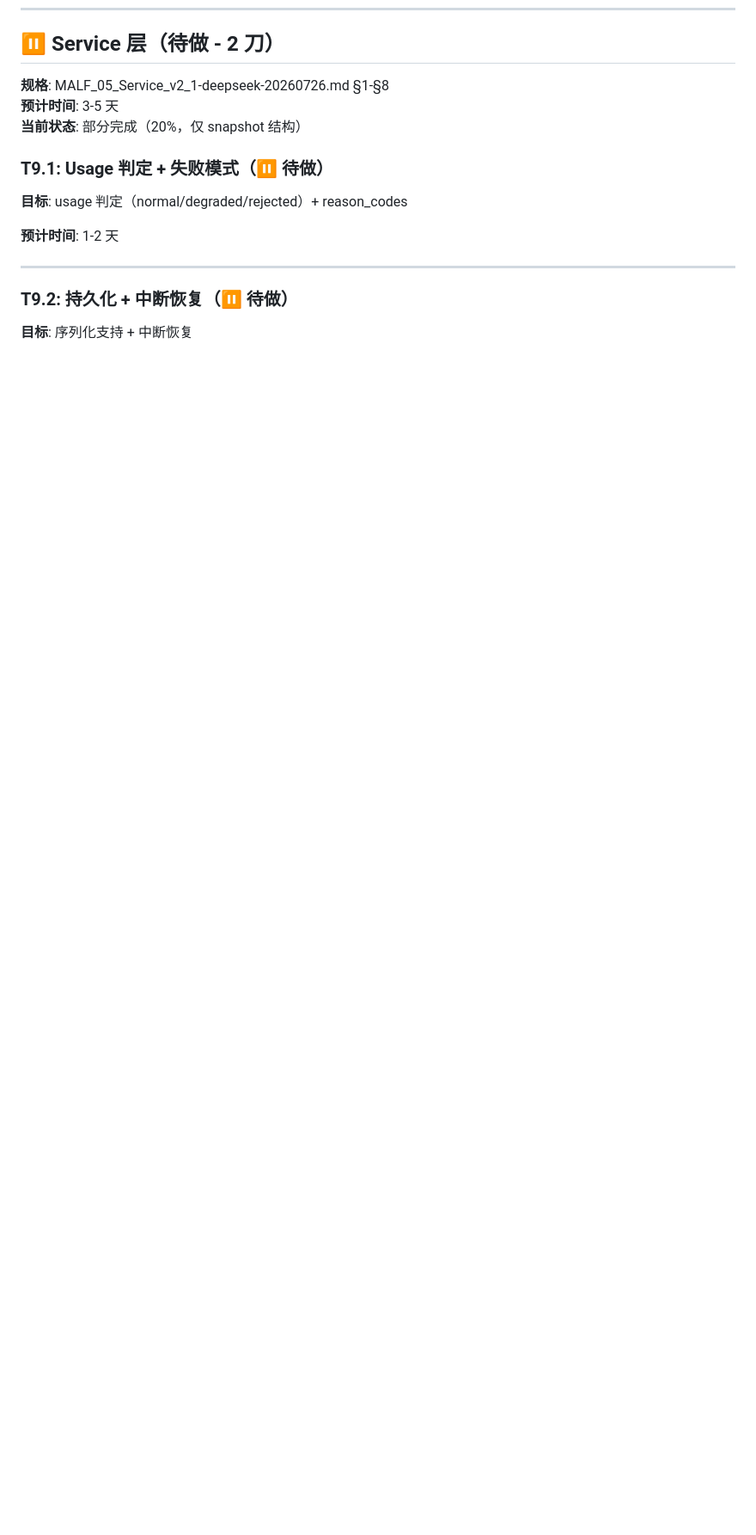
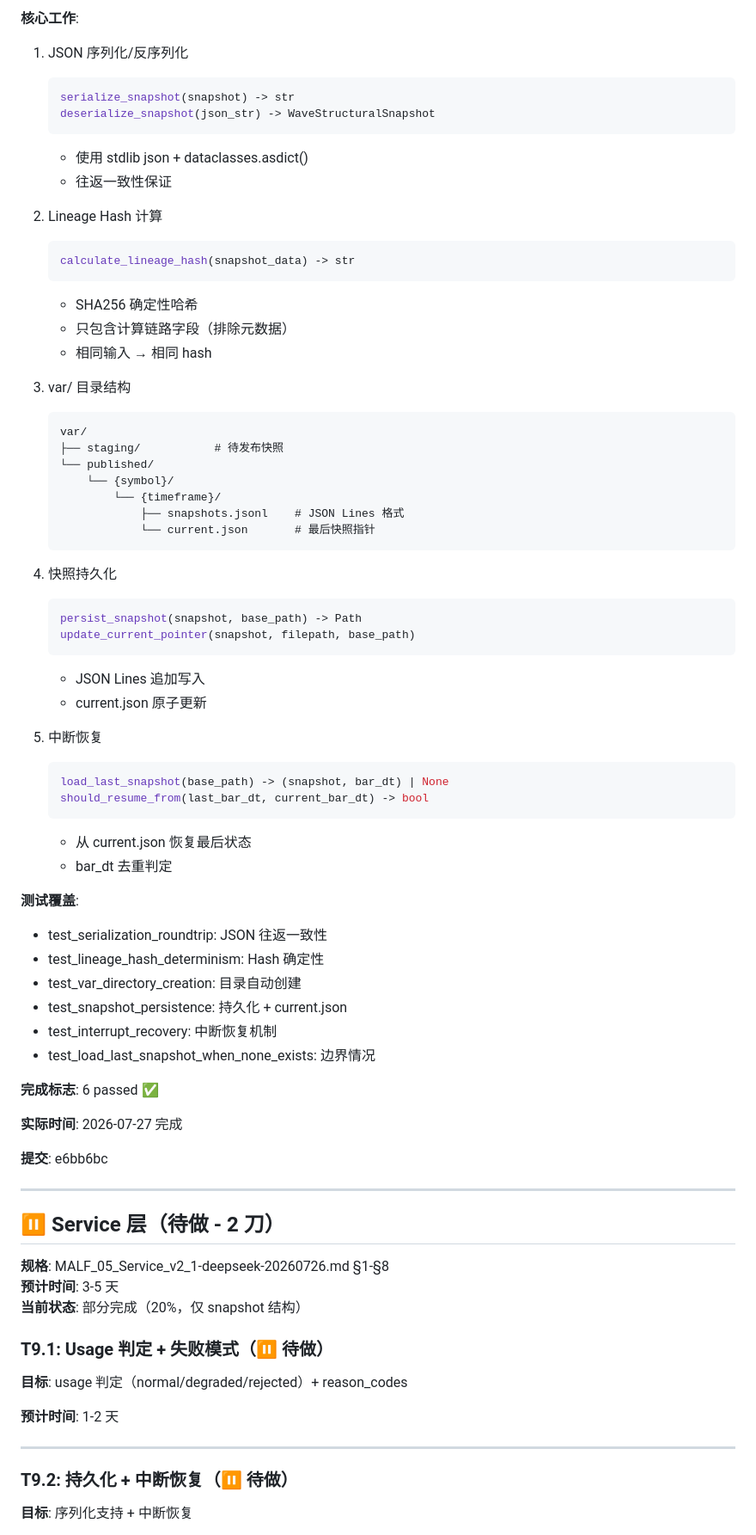
Before and after one commit to everything-is-simple/malf-engine, a Markdown page: docs/dev/BUILD-PLAN.md, the part around one of its changes. Shown at 86% size. GitHub-like rendering; blank space fills up the shorter version.

````diff
--- a/docs/dev/BUILD-PLAN.md
+++ b/docs/dev/BUILD-PLAN.md
@@ -819,3 +884,63 @@
+**核心工作**:
+1. JSON 序列化/反序列化
+   ```python
+   serialize_snapshot(snapshot) -> str
+   deserialize_snapshot(json_str) -> WaveStructuralSnapshot
+   ```
+   - 使用 stdlib json + dataclasses.asdict()
+   - 往返一致性保证
+
+2. Lineage Hash 计算
+   ```python
+   calculate_lineage_hash(snapshot_data) -> str
+   ```
+   - SHA256 确定性哈希
+   - 只包含计算链路字段（排除元数据）
+   - 相同输入 → 相同 hash
+
+3. var/ 目录结构
+   ```
+   var/
+   ├── staging/           # 待发布快照
+   └── published/
+       └── {symbol}/
+           └── {timeframe}/
+               ├── snapshots.jsonl    # JSON Lines 格式
+               └── current.json       # 最后快照指针
+   ```
+
+4. 快照持久化
+   ```python
+   persist_snapshot(snapshot, base_path) -> Path
+   update_current_pointer(snapshot, filepath, base_path)
+   ```
+   - JSON Lines 追加写入
+   - current.json 原子更新
+
+5. 中断恢复
+   ```python
+   load_last_snapshot(base_path) -> (snapshot, bar_dt) | None
+   should_resume_from(last_bar_dt, current_bar_dt) -> bool
+   ```
+   - 从 current.json 恢复最后状态
+   - bar_dt 去重判定
+
+**测试覆盖**:
+- test_serialization_roundtrip: JSON 往返一致性
+- test_lineage_hash_determinism: Hash 确定性
+- test_var_directory_creation: 目录自动创建
+- test_snapshot_persistence: 持久化 + current.json
+- test_interrupt_recovery: 中断恢复机制
+- test_load_last_snapshot_when_none_exists: 边界情况
+
+**完成标志**: 6 passed ✅
+
+**实际时间**: 2026-07-27 完成
+
+**提交**: e6bb6bc
+
+---
+
 ## ⏸ Service 层（待做 - 2 刀）
 
 **规格**: MALF_05_Service_v2_1-deepseek-20260726.md §1-§8
````
Also changed, not shown: other parts of docs/dev/BUILD-PLAN.md (+68 -3 lines), CLAUDE.md (+69 -45 lines).
